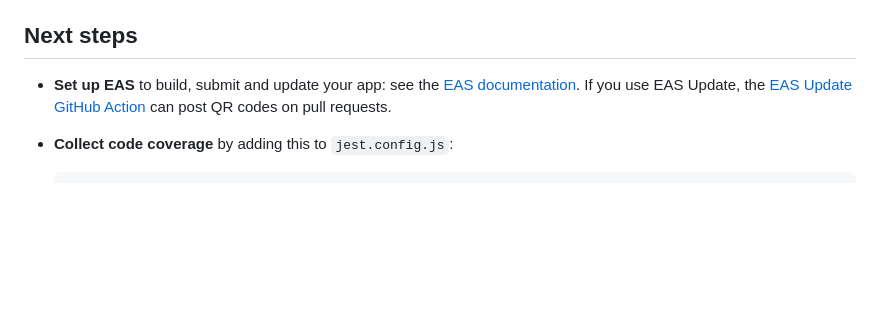
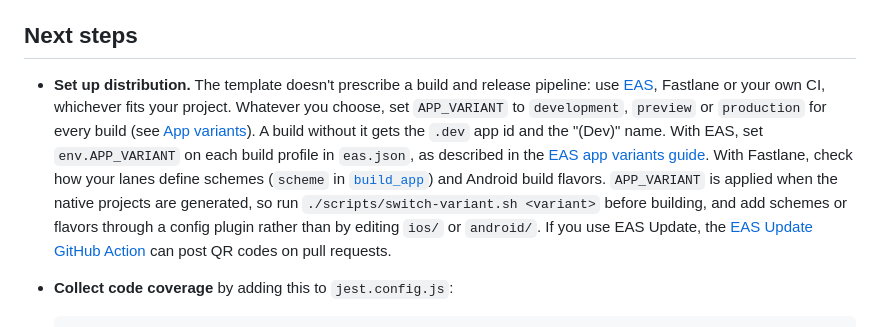
Before and after one commit to willowtreeapps/react-native-template, a Markdown page: README.md, the part around the change. GitHub-like rendering; blank space fills up the shorter version.

Commit message:
Document setting APP_VARIANT in any distribution pipeline
The template leaves distribution (EAS, Fastlane, custom CI) to each team, so explain that every build must set APP_VARIANT, and how that works with EAS profiles and Fastlane schemes.

Co-Authored-By: Claude Opus 5.5 <noreply@anthropic.com>

````diff
--- a/README.md
+++ b/README.md
@@ -199,7 +199,7 @@ This template is MIT licensed. Most projects built from it aren't open source, s
 
 ## Next steps
 
-- **Set up EAS** to build, submit and update your app: see the [EAS documentation](https://docs.expo.dev/eas/). If you use EAS Update, the [EAS Update GitHub Action](https://docs.expo.dev/eas-update/github-actions/) can post QR codes on pull requests.
+- **Set up distribution.** The template doesn't prescribe a build and release pipeline: use [EAS](https://docs.expo.dev/eas/), Fastlane or your own CI, whichever fits your project. Whatever you choose, set `APP_VARIANT` to `development`, `preview` or `production` for every build (see [App variants](#app-variants)). A build without it gets the `.dev` app id and the "(Dev)" name. With EAS, set `env.APP_VARIANT` on each build profile in `eas.json`, as described in the [EAS app variants guide](https://docs.expo.dev/build-reference/variants/). With Fastlane, check how your lanes define schemes (`scheme` in [`build_app`](https://docs.fastlane.tools/actions/build_app/)) and Android build flavors. `APP_VARIANT` is applied when the native projects are generated, so run `./scripts/switch-variant.sh <variant>` before building, and add schemes or flavors through a config plugin rather than by editing `ios/` or `android/`. If you use EAS Update, the [EAS Update GitHub Action](https://docs.expo.dev/eas-update/github-actions/) can post QR codes on pull requests.
 - **Collect code coverage** by adding this to `jest.config.js`:
 
   ```js
````
